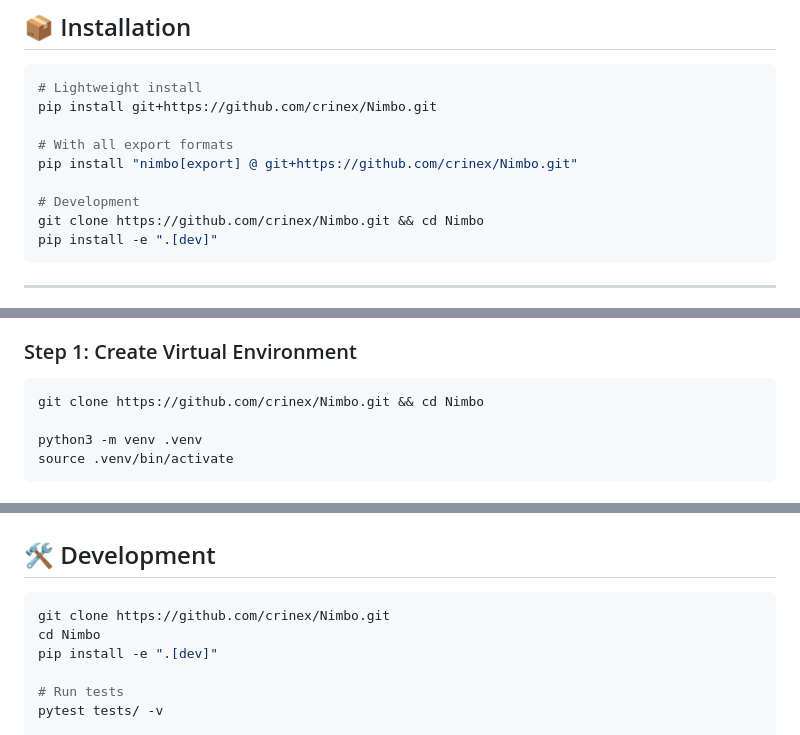
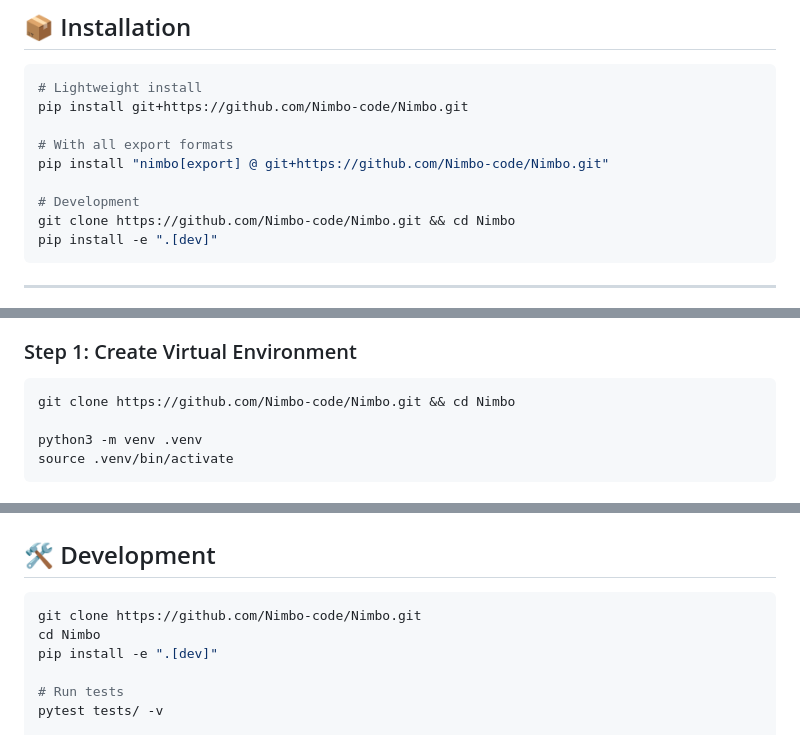
Before and after one commit to Nimbo-code/Nimbo, a Markdown page: README.md, 3 parts joined by grey strips. Rendered like a GitHub page.

Commit message:
Update GitHub links to Nimbo-code org

````diff
--- a/README.md
+++ b/README.md
@@ -163,13 +163,13 @@ patch_model(model)  # 181 layers optimized automatically
 
 ```bash
 # Lightweight install
-pip install git+https://github.com/crinex/Nimbo.git
+pip install git+https://github.com/Nimbo-code/Nimbo.git
 
 # With all export formats
-pip install "nimbo[export] @ git+https://github.com/crinex/Nimbo.git"
+pip install "nimbo[export] @ git+https://github.com/Nimbo-code/Nimbo.git"
 
 # Development
-git clone https://github.com/crinex/Nimbo.git && cd Nimbo
+git clone https://github.com/Nimbo-code/Nimbo.git && cd Nimbo
 pip install -e ".[dev]"
 ```
 
@@ -188,7 +188,7 @@ Complete guide for running the full pipeline: **Fine-tune → Merge → CoreML C
 ### Step 1: Create Virtual Environment
 
 ```bash
-git clone https://github.com/crinex/Nimbo.git && cd Nimbo
+git clone https://github.com/Nimbo-code/Nimbo.git && cd Nimbo
 
 python3 -m venv .venv
 source .venv/bin/activate
@@ -533,7 +533,7 @@ for token in model.stream("Once upon a time"):
 ## 🛠️ Development
 
 ```bash
-git clone https://github.com/crinex/Nimbo.git
+git clone https://github.com/Nimbo-code/Nimbo.git
 cd Nimbo
 pip install -e ".[dev]"
 
````
Also changed, not shown: other parts of README.md (+2 -2 lines).
